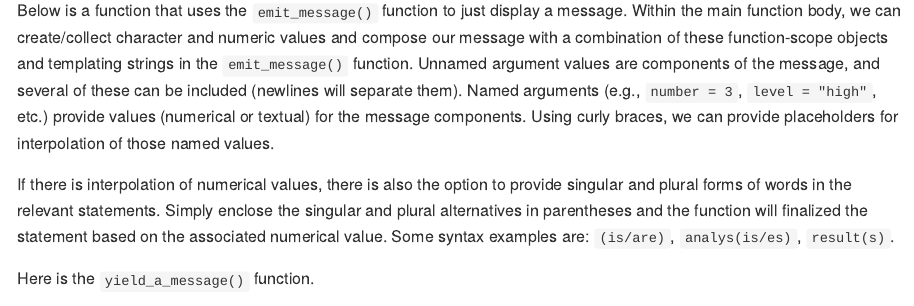
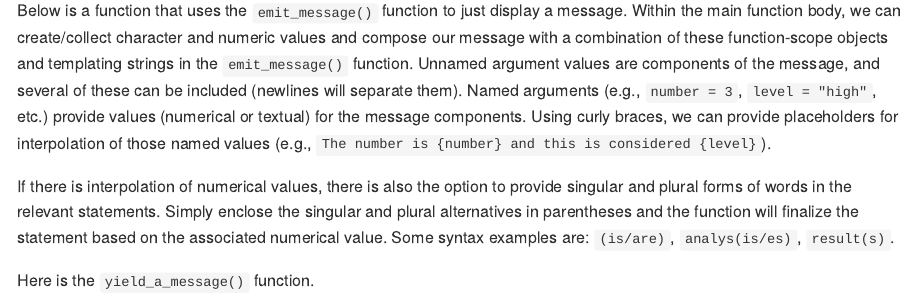
Before and after one commit to rich-iannone/messaging, an R Markdown document (README.Rmd): the page in a window 1100 px wide, from 270 px down. The pictures show the output file README.md that the author committed with the source, drawn offline in the style of GitHub.

Commit message:
Modify README

```diff
--- a/README.Rmd
+++ b/README.Rmd
@@ -19,9 +19,9 @@ The goal of **messaging** is to provides a toolset for creating and issuing nice
 
 ## Example for Emitting Messages
 
-Below is a function that uses the `emit_message()` function to just display a message. Within the main function body, we can create/collect character and numeric values and compose our message with a combination of these function-scope objects and templating strings in the `emit_message()` function. Unnamed argument values are components of the message, and several of these can be included (newlines will separate them). Named arguments (e.g., `number = 3`, `level = "high"`, etc.) provide values (numerical or textual) for the message components. Using curly braces, we can provide placeholders for interpolation of those named values.
+Below is a function that uses the `emit_message()` function to just display a message. Within the main function body, we can create/collect character and numeric values and compose our message with a combination of these function-scope objects and templating strings in the `emit_message()` function. Unnamed argument values are components of the message, and several of these can be included (newlines will separate them). Named arguments (e.g., `number = 3`, `level = "high"`, etc.) provide values (numerical or textual) for the message components. Using curly braces, we can provide placeholders for interpolation of those named values (e.g., `The number is {number} and this is considered {level}`).
 
-If there is interpolation of numerical values, there is also the option to provide singular and plural forms of words in the relevant statements. Simply enclose the singular and plural alternatives in parentheses and the function will finalized the statement based on the associated numerical value. Some syntax examples are: `(is/are)`, `analys(is/es)`, `result(s)`.
+If there is interpolation of numerical values, there is also the option to provide singular and plural forms of words in the relevant statements. Simply enclose the singular and plural alternatives in parentheses and the function will finalize the statement based on the associated numerical value. Some syntax examples are: `(is/are)`, `analys(is/es)`, `result(s)`.
 
 Here is the `yield_a_message()` function.
 
```
Also changed, not shown: README.md.
